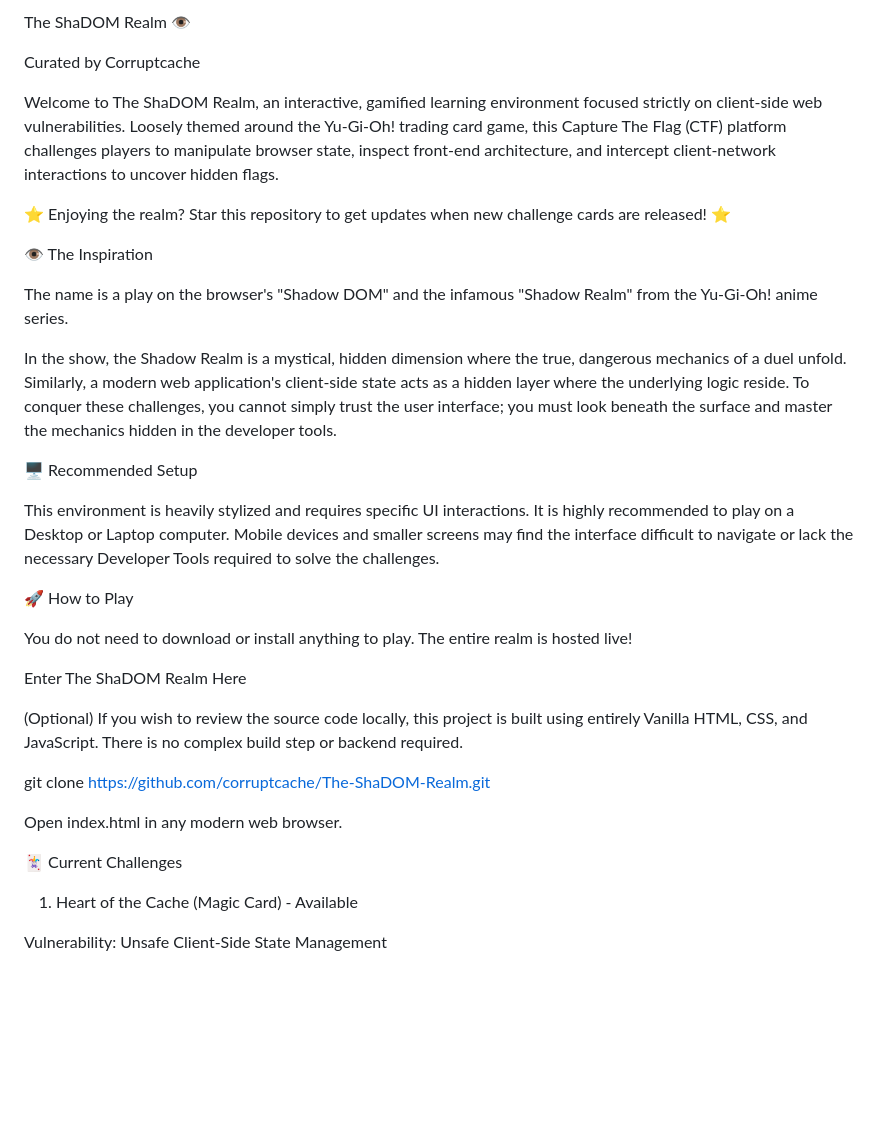
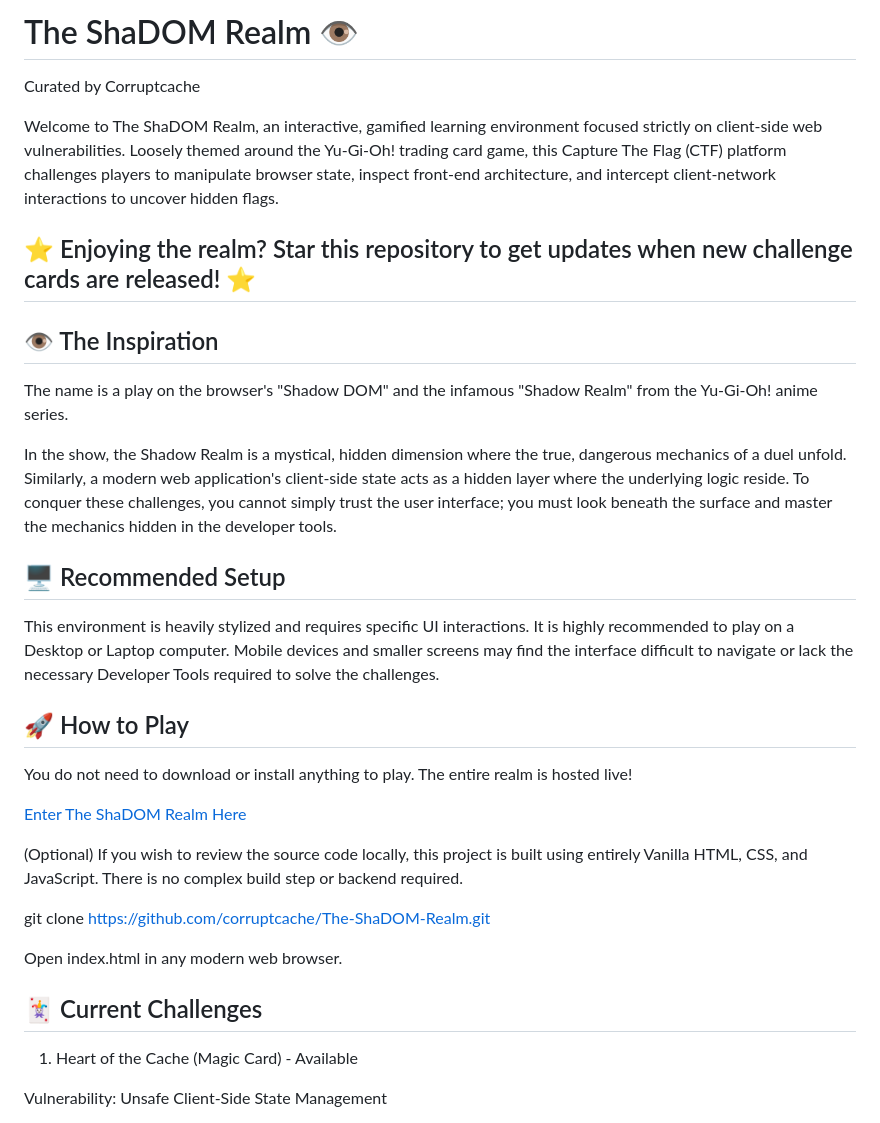
Before and after one commit to corruptcache/The-ShaDOM-Realm, a Markdown page: README.md, the part around one of its changes. Drawn GitHub-style; blank space fills up the shorter version.

```diff
--- a/README.md
+++ b/README.md
@@ -1,26 +1,26 @@
-The ShaDOM Realm 👁️
+# The ShaDOM Realm 👁️
 
 Curated by Corruptcache
 
 Welcome to The ShaDOM Realm, an interactive, gamified learning environment focused strictly on client-side web vulnerabilities. Loosely themed around the Yu-Gi-Oh! trading card game, this Capture The Flag (CTF) platform challenges players to manipulate browser state, inspect front-end architecture, and intercept client-network interactions to uncover hidden flags.
 
-⭐ Enjoying the realm? Star this repository to get updates when new challenge cards are released! ⭐
+## ⭐ Enjoying the realm? Star this repository to get updates when new challenge cards are released! ⭐
 
-👁️ The Inspiration
+## 👁️ The Inspiration
 
 The name is a play on the browser's "Shadow DOM" and the infamous "Shadow Realm" from the Yu-Gi-Oh! anime series.
 
 In the show, the Shadow Realm is a mystical, hidden dimension where the true, dangerous mechanics of a duel unfold. Similarly, a modern web application's client-side state acts as a hidden layer where the underlying logic reside. To conquer these challenges, you cannot simply trust the user interface; you must look beneath the surface and master the mechanics hidden in the developer tools.
 
-🖥️ Recommended Setup
+## 🖥️ Recommended Setup
 
 This environment is heavily stylized and requires specific UI interactions. It is highly recommended to play on a Desktop or Laptop computer. Mobile devices and smaller screens may find the interface difficult to navigate or lack the necessary Developer Tools required to solve the challenges.
 
-🚀 How to Play
+## 🚀 How to Play
 
 You do not need to download or install anything to play. The entire realm is hosted live!
 
-Enter The ShaDOM Realm Here
+[Enter The ShaDOM Realm Here](https://corruptcache.github.io/The-ShaDOM-Realm/)
 
 (Optional) If you wish to review the source code locally, this project is built using entirely Vanilla HTML, CSS, and JavaScript. There is no complex build step or backend required.
 
@@ -28,7 +28,7 @@ git clone https://github.com/corruptcache/The-ShaDOM-Realm.git
 
 Open index.html in any modern web browser.
 
-🃏 Current Challenges
+## 🃏 Current Challenges
 
 1. Heart of the Cache (Magic Card) - Available
 
```
Also changed, not shown: other parts of README.md (+7 -7 lines).
